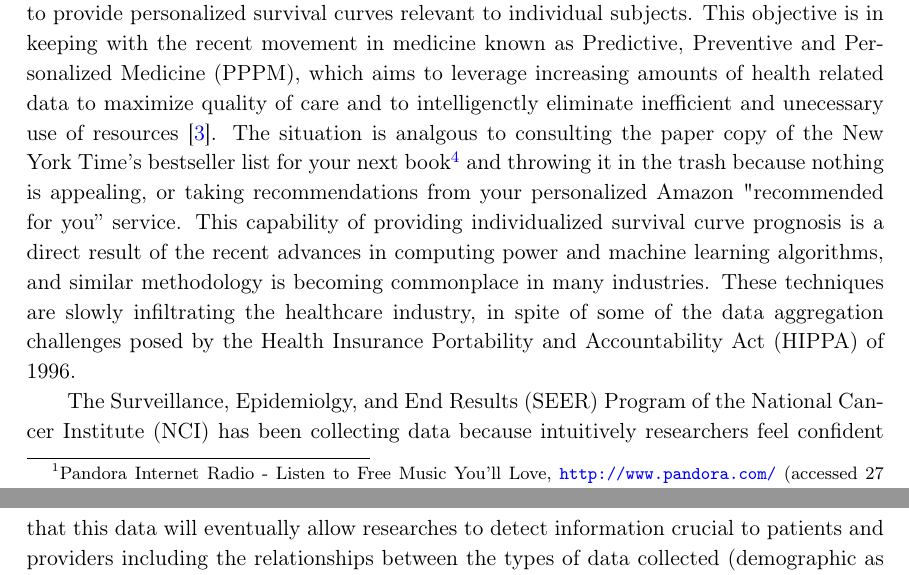
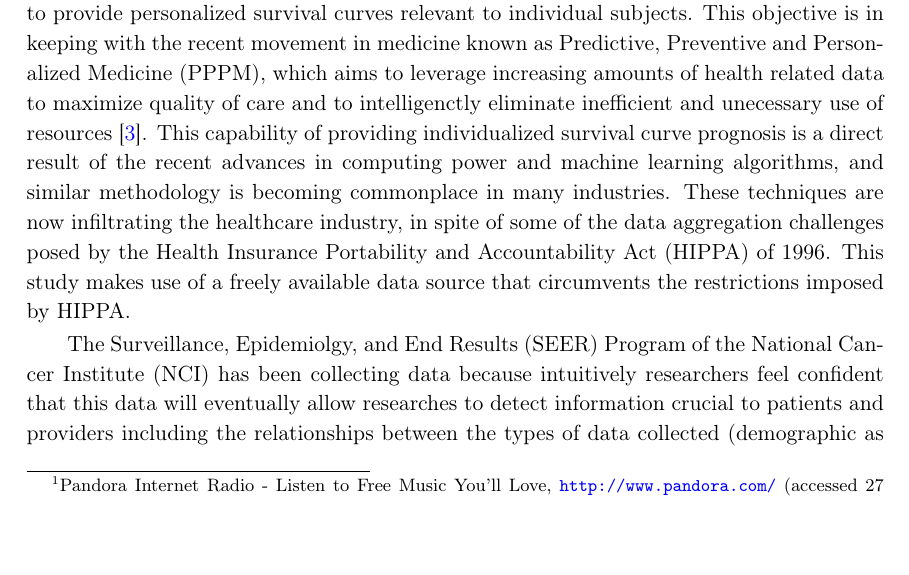
Before and after one commit to doolingdavid/iobspaper, a LaTeX document (machine.tex): two parts of pages 3 and 4 of 43 before the commit and part of page 3 of 43 after it, the two joined at a grey line, cut so that both start at the same text, the shorter picture padded with empty space. Compiled offline with pdfLaTeX.

Commit message:
editing intro section

```diff
--- a/machine.tex
+++ b/machine.tex
@@ -98,9 +98,9 @@ Machine Learning has recently become a popular method to answer questions and so
 
 
 The primary objective of this study is to show how machine learning methods can be trained with data in cancer registries to produce personalized survival prognosis curves, but the methods presented below can be applied to any type of survival data. Traditionally, cancer survival curves have been estimated using Kaplan-Meier methods~\cite{cam}. Kaplan-Meier methodology also uses large datasets to make predictions, but the resulting information is not personal; the resulting curves are summaries for a population and not necessarily relevant or particularly accurate for any given individual. This propery of Kaplan-Meier methods is exacerbated when dealing with heterogeneous populations.  The methods described below also take full advantage of all relevant aggregate information, but are able to provide personalized survival curves relevant to individual subjects. This objective is in keeping with the recent movement in medicine known as Predictive, Preventive and Personalized Medicine (PPPM), which aims to leverage increasing amounts of health related data to maximize quality of care and to intelligenctly eliminate inefficient and unecessary use of resources~\cite{VanPoucke2016}.
-The situation is analgous to consulting the paper copy of the New York Time's bestseller list for your next book\footnote{\url{http://www.nytimes.com/best-sellers-books/}} and throwing it in the trash because nothing is appealing, or taking recommendations from your personalized Amazon "recommended for you'' service.
+%The situation is analgous to consulting the paper copy of the New York Time's bestseller list for your next book%\footnote{\url{http://www.nytimes.com/best-sellers-books/}} and throwing it in the trash because nothing is appealing, or %taking recommendations from your personalized Amazon "recommended for you'' service.
 This capability of providing individualized survival curve prognosis is a direct result of the recent advances in computing power and machine learning algorithms, and similar methodology is becoming commonplace in many industries.
- These techniques are slowly infiltrating the healthcare industry, in spite of some of the data aggregation challenges posed by the Health Insurance Portability and Accountability Act (HIPPA) of 1996.
+ These techniques are now infiltrating the healthcare industry, in spite of some of the data aggregation challenges posed by the Health Insurance Portability and Accountability Act (HIPPA) of 1996. This study makes use of a freely available data source that circumvents the restrictions imposed by HIPPA.
 
 
 
```
Also changed, not shown: machine.pdf, 2 other files.
